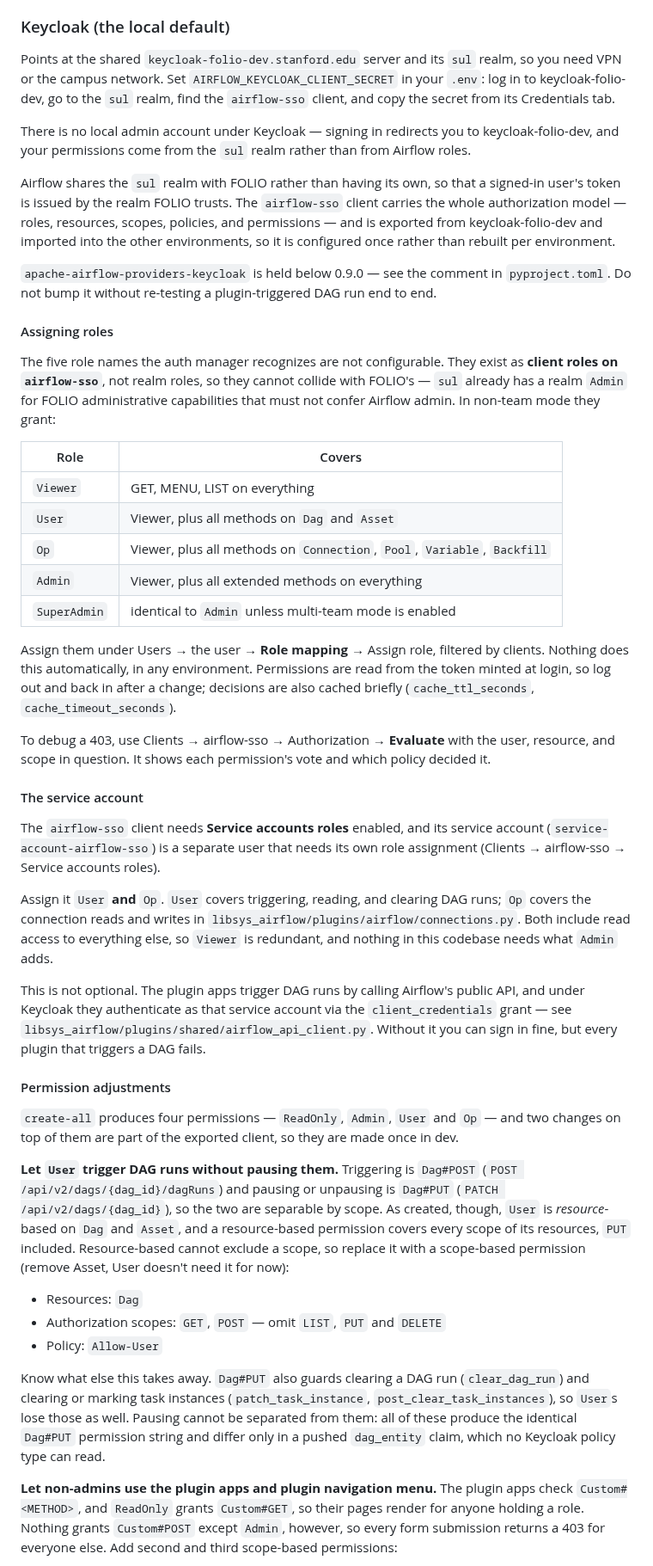
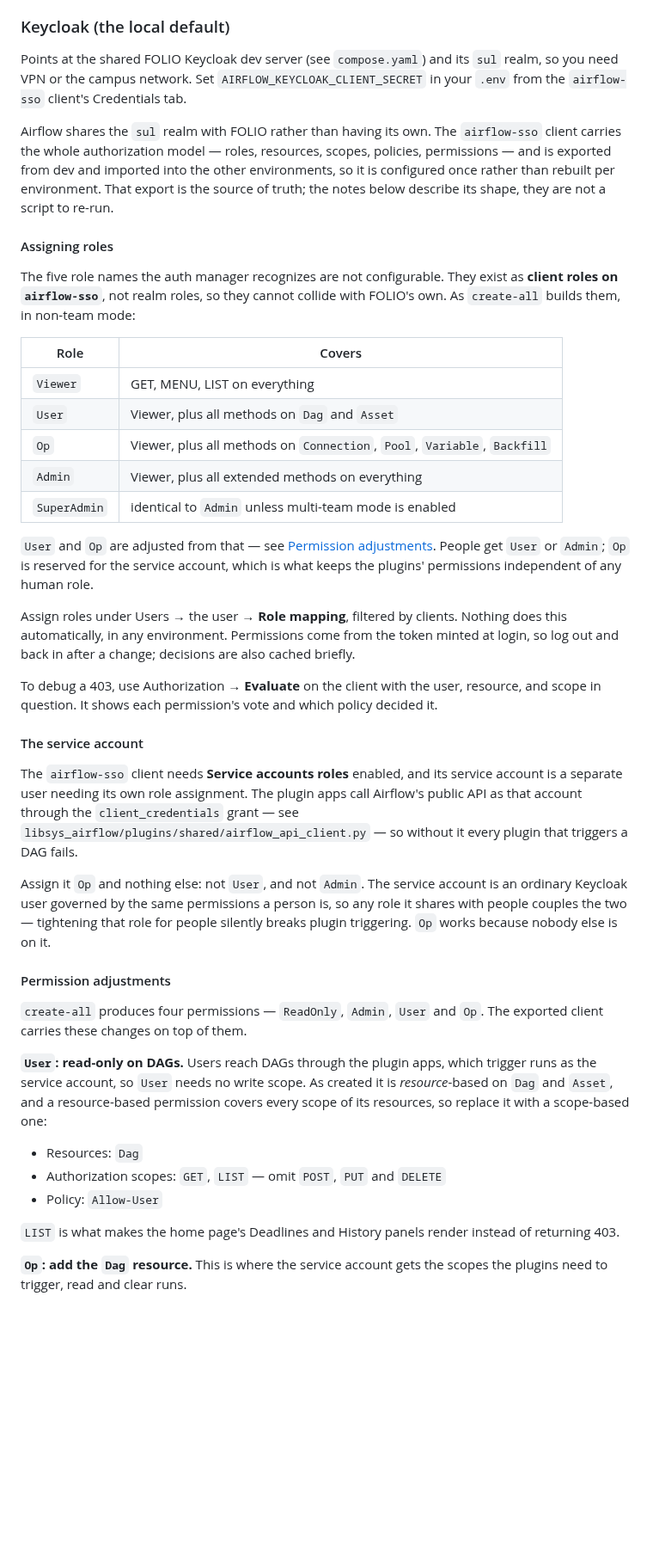
Before and after one commit to sul-dlss/libsys-airflow, a Markdown page: README.md, the part around one of its changes. Shown at 86% size. GitHub-like rendering; blank space fills up the shorter version.

Commit message:
Modifies keycloak section in README for brevity.

```diff
--- a/README.md
+++ b/README.md
@@ -66,29 +66,21 @@ to switch.
 
 ### Keycloak (the local default)
 
-Points at the shared `keycloak-folio-dev.stanford.edu` server and its `sul` realm, so you need
-VPN or the campus network. Set `AIRFLOW_KEYCLOAK_CLIENT_SECRET` in your `.env`: log in to
-keycloak-folio-dev, go to the `sul` realm, find the `airflow-sso` client, and copy the secret
-from its Credentials tab.
+Points at the shared FOLIO Keycloak dev server (see `compose.yaml`) and its `sul` realm, so you
+need VPN or the campus network. Set `AIRFLOW_KEYCLOAK_CLIENT_SECRET` in your `.env` from the
+`airflow-sso` client's Credentials tab.
 
-There is no local admin account under Keycloak — signing in redirects you to keycloak-folio-dev,
-and your permissions come from the `sul` realm rather than from Airflow roles.
-
-Airflow shares the `sul` realm with FOLIO rather than having its own, so that a signed-in user's
-token is issued by the realm FOLIO trusts. The `airflow-sso` client carries the whole
-authorization model — roles, resources, scopes, policies, and permissions — and is exported from
-keycloak-folio-dev and imported into the other environments, so it is configured once rather than
-rebuilt per environment.
-
-`apache-airflow-providers-keycloak` is held below 0.9.0 — see the comment in `pyproject.toml`.
-Do not bump it without re-testing a plugin-triggered DAG run end to end.
+Airflow shares the `sul` realm with FOLIO rather than having its own. The `airflow-sso` client
+carries the whole authorization model — roles, resources, scopes, policies, permissions — and is
+exported from dev and imported into the other environments, so it is configured once rather than
+rebuilt per environment. That export is the source of truth; the notes below describe its shape,
+they are not a script to re-run.
 
 #### Assigning roles
 
-The five role names the auth manager recognizes are not configurable. They exist as **client
-roles on `airflow-sso`**, not realm roles, so they cannot collide with FOLIO's — `sul` already
-has a realm `Admin` for FOLIO administrative capabilities that must not confer Airflow admin. In
-non-team mode they grant:
+The five role names the auth manager recognizes are not configurable. They exist as **client roles
+on `airflow-sso`**, not realm roles, so they cannot collide with FOLIO's own. As `create-all`
+builds them, in non-team mode:
 
 | Role | Covers |
 |---|---|
@@ -98,54 +90,46 @@ non-team mode they grant:
 | `Admin` | Viewer, plus all extended methods on everything |
 | `SuperAdmin` | identical to `Admin` unless multi-team mode is enabled |
 
-Assign them under Users → the user → **Role mapping** → Assign role, filtered by clients. Nothing
-does this automatically, in any environment. Permissions are read from the token minted at login,
-so log out and back in after a change; decisions are also cached briefly (`cache_ttl_seconds`,
-`cache_timeout_seconds`).
+`User` and `Op` are adjusted from that — see [Permission adjustments](#permission-adjustments).
+People get `User` or `Admin`; `Op` is reserved for the service account, which is what keeps the
+plugins' permissions independent of any human role.
 
-To debug a 403, use Clients → airflow-sso → Authorization → **Evaluate** with the user, resource,
-and scope in question. It shows each permission's vote and which policy decided it.
+Assign roles under Users → the user → **Role mapping**, filtered by clients. Nothing does this
+automatically, in any environment. Permissions come from the token minted at login, so log out
+and back in after a change; decisions are also cached briefly.
+
+To debug a 403, use Authorization → **Evaluate** on the client with the user, resource, and scope
+in question. It shows each permission's vote and which policy decided it.
 
 #### The service account
 
-The `airflow-sso` client needs **Service accounts roles** enabled, and its service account
-(`service-account-airflow-sso`) is a separate user that needs its own role assignment
-(Clients → airflow-sso → Service accounts roles).
+The `airflow-sso` client needs **Service accounts roles** enabled, and its service account is a
+separate user needing its own role assignment. The plugin apps call Airflow's public API as that
+account through the `client_credentials` grant — see
+`libsys_airflow/plugins/shared/airflow_api_client.py` — so without it every plugin that triggers
+a DAG fails.
 
-Assign it `User` **and** `Op`. `User` covers triggering, reading, and clearing DAG runs; `Op`
-covers the connection reads and writes in `libsys_airflow/plugins/airflow/connections.py`. Both
-include read access to everything else, so `Viewer` is redundant, and nothing in this codebase
-needs what `Admin` adds.
-
-This is not optional. The plugin apps trigger DAG runs by calling Airflow's public API, and under
-Keycloak they authenticate as that service account via the `client_credentials` grant — see
-`libsys_airflow/plugins/shared/airflow_api_client.py`. Without it you can sign in fine, but every
-plugin that triggers a DAG fails.
+Assign it `Op` and nothing else: not `User`, and not `Admin`. The service account is an ordinary
+Keycloak user governed by the same permissions a person is, so any role it shares with people
+couples the two — tightening that role for people silently breaks plugin triggering. `Op` works
+because nobody else is on it.
 
 #### Permission adjustments
 
-`create-all` produces four permissions — `ReadOnly`, `Admin`, `User` and `Op` — and two changes
-on top of them are part of the exported client, so they are made once in dev.
+`create-all` produces four permissions — `ReadOnly`, `Admin`, `User` and `Op`. The exported client
+carries these changes on top of them.
 
-**Let `User` trigger DAG runs without pausing them.** Triggering is `Dag#POST`
-(`POST /api/v2/dags/{dag_id}/dagRuns`) and pausing or unpausing is `Dag#PUT`
-(`PATCH /api/v2/dags/{dag_id}`), so the two are separable by scope. As created, though, `User`
-is *resource*-based on `Dag` and `Asset`, and a resource-based permission covers every scope of
-its resources, `PUT` included. Resource-based cannot exclude a scope, so replace it with a
-scope-based permission (remove Asset, User doesn't need it for now):
+**`User`: read-only on DAGs.** Users reach DAGs through the plugin apps, which trigger runs as the
+service account, so `User` needs no write scope. As created it is *resource*-based on `Dag` and
+`Asset`, and a resource-based permission covers every scope of its resources, so replace it with
+a scope-based one:
 
 - Resources: `Dag`
-- Authorization scopes: `GET`, `POST` — omit `LIST`, `PUT` and `DELETE`
+- Authorization scopes: `GET`, `LIST` — omit `POST`, `PUT` and `DELETE`
 - Policy: `Allow-User`
 
-Know what else this takes away. `Dag#PUT` also guards clearing a DAG run (`clear_dag_run`) and
-clearing or marking task instances (`patch_task_instance`, `post_clear_task_instances`), so
-`User`s lose those as well. Pausing cannot be separated from them: all of these produce the
-identical `Dag#PUT` permission string and differ only in a pushed `dag_entity` claim, which no
-Keycloak policy type can read.
+`LIST` is what makes the home page's Deadlines and History panels render instead of returning 403.
 
-**Let non-admins use the plugin apps and plugin navigation menu.** The plugin apps check
-`Custom#<METHOD>`, and `ReadOnly` grants `Custom#GET`, so their pages render for anyone holding
-a role. Nothing grants `Custom#POST` except `Admin`, however, so every form submission returns
-a 403 for everyone else. Add second and third scope-based permissions:
+**`Op`: add the `Dag` resource.** This is where the service account gets the scopes the plugins
+need to trigger, read and clear runs.
 
```
Also changed, not shown: other parts of README.md (+18 -42 lines).
